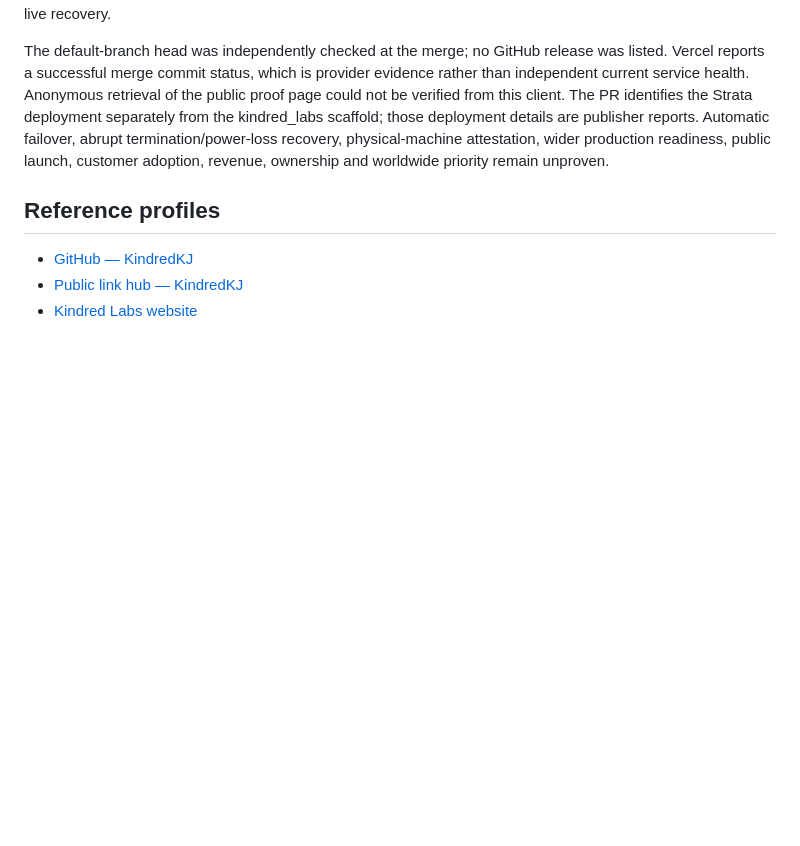
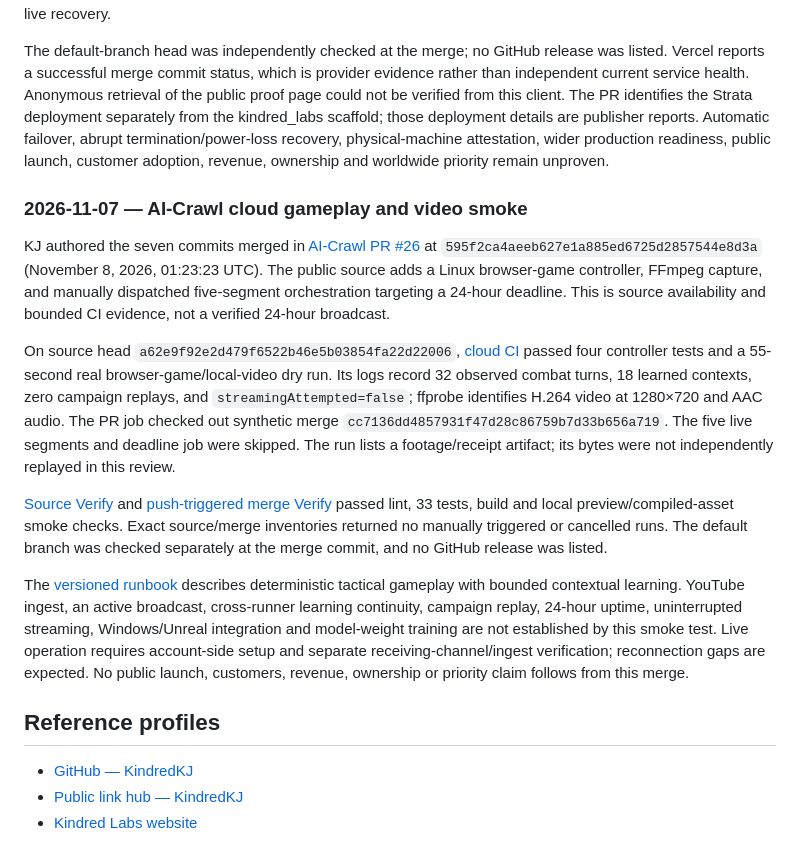
Before and after one commit to KindredKJ/kindred_labs, a Markdown page: presence/FOUNDER.md, the part around one of its changes. GitHub-like rendering; blank space fills up the shorter version.

Commit message:
docs(presence): record AI-Crawl bounded cloud gameplay smoke and limits

```diff
--- a/presence/FOUNDER.md
+++ b/presence/FOUNDER.md
@@ -155,6 +155,16 @@ Exact source and merge Actions inventories were enumerated across all events. Fi
 
 The default-branch head was independently checked at the merge; no GitHub release was listed. Vercel reports a successful merge commit status, which is provider evidence rather than independent current service health. Anonymous retrieval of the public proof page could not be verified from this client. The PR identifies the Strata deployment separately from the kindred_labs scaffold; those deployment details are publisher reports. Automatic failover, abrupt termination/power-loss recovery, physical-machine attestation, wider production readiness, public launch, customer adoption, revenue, ownership and worldwide priority remain unproven.
 
+### 2026-11-07 — AI-Crawl cloud gameplay and video smoke
+
+KJ authored the seven commits merged in [AI-Crawl PR #26](https://github.com/KindredKJ/AI-Crawl/pull/26) at `595f2ca4aeeb627e1a885ed6725d2857544e8d3a` (November 8, 2026, 01:23:23 UTC). The public source adds a Linux browser-game controller, FFmpeg capture, and manually dispatched five-segment orchestration targeting a 24-hour deadline. This is source availability and bounded CI evidence, not a verified 24-hour broadcast.
+
+On source head `a62e9f92e2d479f6522b46e5b03854fa22d22006`, [cloud CI](https://github.com/KindredKJ/AI-Crawl/actions/runs/42433849677) passed four controller tests and a 55-second real browser-game/local-video dry run. Its logs record 32 observed combat turns, 18 learned contexts, zero campaign replays, and `streamingAttempted=false`; ffprobe identifies H.264 video at 1280×720 and AAC audio. The PR job checked out synthetic merge `cc7136dd4857931f47d28c86759b7d33b656a719`. The five live segments and deadline job were skipped. The run lists a footage/receipt artifact; its bytes were not independently replayed in this review.
+
+[Source Verify](https://github.com/KindredKJ/AI-Crawl/actions/runs/42433849623) and [push-triggered merge Verify](https://github.com/KindredKJ/AI-Crawl/actions/runs/42434046397) passed lint, 33 tests, build and local preview/compiled-asset smoke checks. Exact source/merge inventories returned no manually triggered or cancelled runs. The default branch was checked separately at the merge commit, and no GitHub release was listed.
+
+The [versioned runbook](https://github.com/KindredKJ/AI-Crawl/blob/595f2ca4aeeb627e1a885ed6725d2857544e8d3a/docs/operations/AI_CRAWL_FREE_CLOUD_BROADCAST.md) describes deterministic tactical gameplay with bounded contextual learning. YouTube ingest, an active broadcast, cross-runner learning continuity, campaign replay, 24-hour uptime, uninterrupted streaming, Windows/Unreal integration and model-weight training are not established by this smoke test. Live operation requires account-side setup and separate receiving-channel/ingest verification; reconnection gaps are expected. No public launch, customers, revenue, ownership or priority claim follows from this merge.
+
 ## Reference profiles
 
 - [GitHub — KindredKJ](https://github.com/KindredKJ)
```
Also changed, not shown: other parts of presence/FOUNDER.md (+1 -1 lines).
